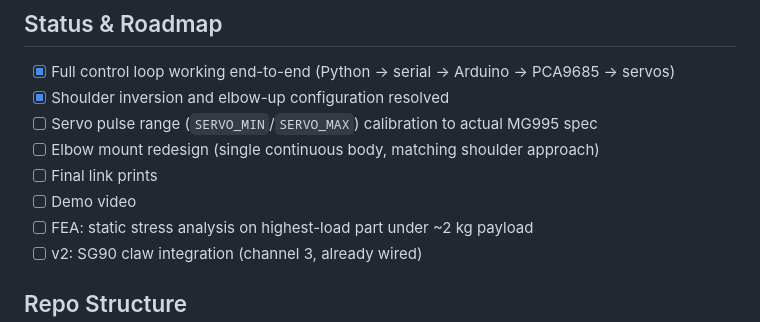
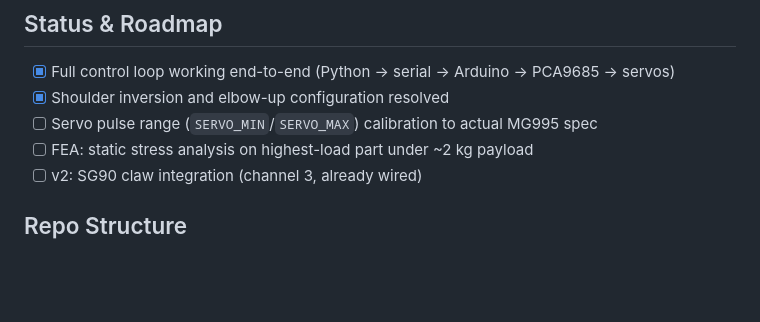
Before and after one commit to dpatel774/Robotic-arm-w-inverse-kinematics, a Markdown page: README.md, the part around the change. GitHub-like rendering; blank space fills up the shorter version.

```diff
--- a/README.md
+++ b/README.md
@@ -79,9 +79,6 @@ See [`kinematics.py`](./kinematics.py) for the full implementation and inline de
 - [x] Full control loop working end-to-end (Python → serial → Arduino → PCA9685 → servos)
 - [x] Shoulder inversion and elbow-up configuration resolved
 - [ ] Servo pulse range (`SERVO_MIN`/`SERVO_MAX`) calibration to actual MG995 spec
-- [ ] Elbow mount redesign (single continuous body, matching shoulder approach)
-- [ ] Final link prints
-- [ ] Demo video
 - [ ] FEA: static stress analysis on highest-load part under ~2 kg payload
 - [ ] v2: SG90 claw integration (channel 3, already wired)
 
```
